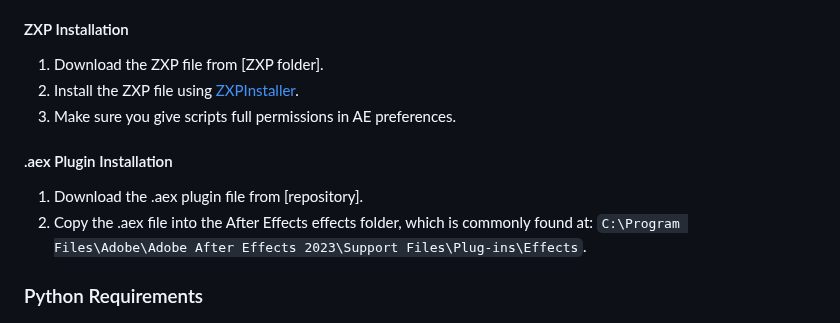
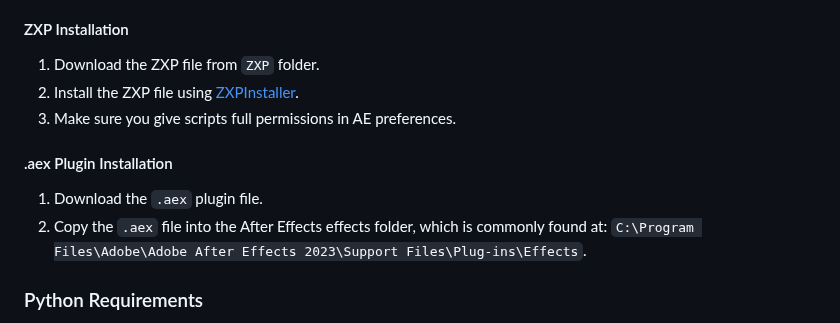
Before and after one commit to Trentonom0r3/After-Diffusion, a Markdown page: README.md, the part around one of its changes. Rendered like a GitHub page.

```diff
--- a/README.md
+++ b/README.md
@@ -30,13 +30,13 @@ A CEP Extension for Adobe After Effects that allows for seamless integration of
 4. Make sure you give scripts full permissions in AE preferences.
 
 #### ZXP Installation
-1. Download the ZXP file from [ZXP folder].
+1. Download the ZXP file from `ZXP` folder.
 2. Install the ZXP file using [ZXPInstaller](https://aescripts.com/learn/zxp-installer/).
 3. Make sure you give scripts full permissions in AE preferences.
 
 #### .aex Plugin Installation
-1. Download the .aex plugin file from [repository].
-2. Copy the .aex file into the After Effects effects folder, which is commonly found at:
+1. Download the `.aex` plugin file.
+2. Copy the `.aex` file into the After Effects effects folder, which is commonly found at:
    `C:\Program Files\Adobe\Adobe After Effects 2023\Support Files\Plug-ins\Effects`.
 
 ### Python Requirements
```
Also changed, not shown: other parts of README.md (+4 -3 lines).
